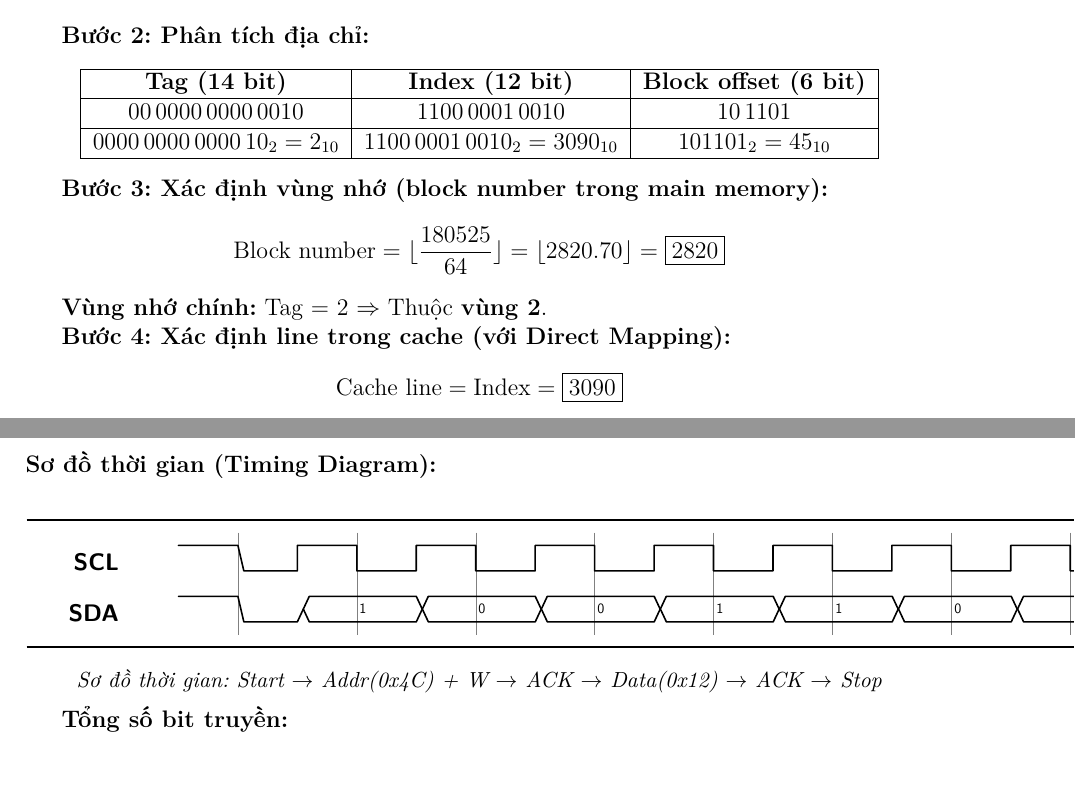
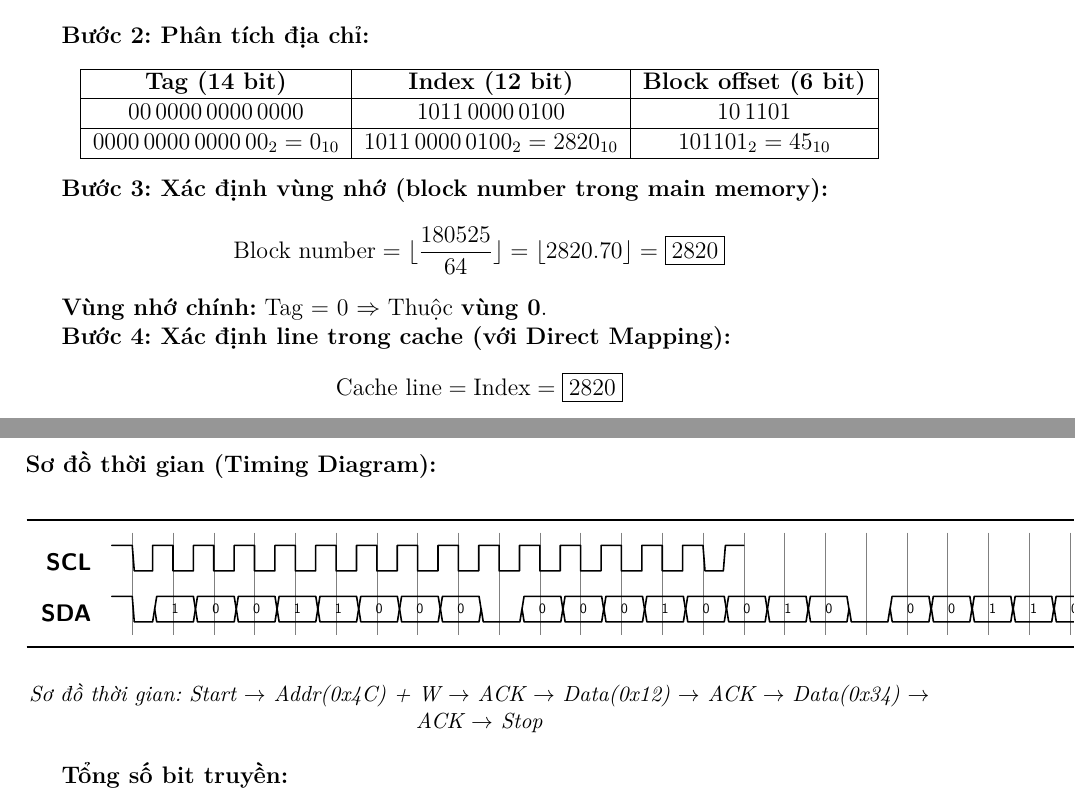
Before and after one commit to HThanh-how/EE5215_Thu, a LaTeX document (main.tex): two parts of pages 4 and 7 of 10, joined at a grey line, cut so that both start at the same text, the shorter picture padded with empty space. Compiled offline with XeLaTeX.

Commit message:
docs: Update presentation content and structure.

```diff
--- a/main.tex
+++ b/main.tex
@@ -197,9 +197,9 @@ t = 32 - i - b = 32 - 12 - 6 = \boxed{14\,\text{bit}}
 \hline
 \textbf{Tag (14 bit)} & \textbf{Index (12 bit)} & \textbf{Block offset (6 bit)} \\
 \hline
-$00\,0000\,0000\,0010$ & $1100\,0001\,0010$ & $10\,1101$ \\
+$00\,0000\,0000\,0000$ & $1011\,0000\,0100$ & $10\,1101$ \\
 \hline
-$0000\,0000\,0000\,10_2 = 2_{10}$ & $1100\,0001\,0010_2 = 3090_{10}$ & $101101_2 = 45_{10}$ \\
+$0000\,0000\,0000\,00_2 = 0_{10}$ & $1011\,0000\,0100_2 = 2820_{10}$ & $101101_2 = 45_{10}$ \\
 \hline
 \end{tabular}
 \end{center}
@@ -209,11 +209,11 @@ $0000\,0000\,0000\,10_2 = 2_{10}$ & $1100\,0001\,0010_2 = 3090_{10}$ & $101101_2
 \text{Block number} = \lfloor \frac{180525}{64} \rfloor = \lfloor 2820.70 \rfloor = \boxed{2820}
 \]
 
-\textbf{Vùng nhớ chính:} Tag = 2 $\Rightarrow$ Thuộc \textbf{vùng 2}.
+\textbf{Vùng nhớ chính:} Tag = 0 $\Rightarrow$ Thuộc \textbf{vùng 0}.
 
 \textbf{Bước 4: Xác định line trong cache (với Direct Mapping):}
 \[
-\text{Cache line} = \text{Index} = \boxed{3090}
+\text{Cache line} = \text{Index} = \boxed{2820}
 \]
 
 % ============================================
@@ -374,20 +374,21 @@ Hiệu quả giảm power & Rất cao ($\propto V^2$) & Cao (30-60\%) \\
 \begin{tikztimingtable}[%
     timing/dslope=0.1,
     timing/slope=0.1,
-    xscale=3.5,yscale=1.5
+    xscale=1.2,yscale=1.5
 ]
-\textbf{SCL} & H L 18{C} 18{C} H \\
-\textbf{SDA} & H L 2D{1} 2D{0} 2D{0} 2D{1} 2D{1} 2D{0} 2D{0} 2D{{\tiny R/W}} 2L
-                 2D{0} 2D{0} 2D{0} 2D{1} 2D{0} 2D{0} 2D{1} 2D{0} 2L H \\
+\textbf{SCL} & H L 27{C} L H \\
+\textbf{SDA} & H L 2D{1} 2D{0} 2D{0} 2D{1} 2D{1} 2D{0} 2D{0} 2D{0} 2L
+                 2D{0} 2D{0} 2D{0} 2D{1} 2D{0} 2D{0} 2D{1} 2D{0} 2L
+                 2D{0} 2D{0} 2D{1} 2D{1} 2D{0} 2D{1} 2D{0} 2D{0} 2L L H \\
 \extracode
 \begin{pgfonlayer}{background}
-\vertlines[help lines]{1.0,3.0,...,37.0}
+\vertlines[help lines]{1.0,3.0,...,57.0}
 \end{pgfonlayer}
 \tablerules
 \end{tikztimingtable}
 \end{center}
 \begin{center}
-    \small \textit{Sơ đồ thời gian: Start $\to$ Addr(0x4C) + W $\to$ ACK $\to$ Data(0x12) $\to$ ACK $\to$ Stop}
+    \small \textit{Sơ đồ thời gian: Start $\to$ Addr(0x4C) + W $\to$ ACK $\to$ Data(0x12) $\to$ ACK $\to$ Data(0x34) $\to$ ACK $\to$ Stop}
 \end{center}
 
 \textbf{Tổng số bit truyền:}
```
Also changed, not shown: main.tex (5 more changed lines).
